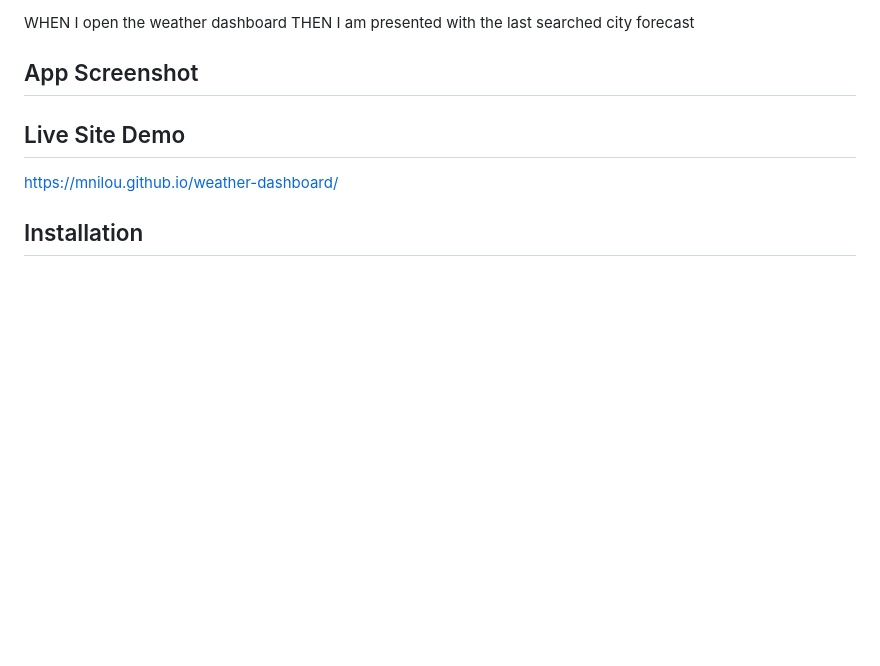
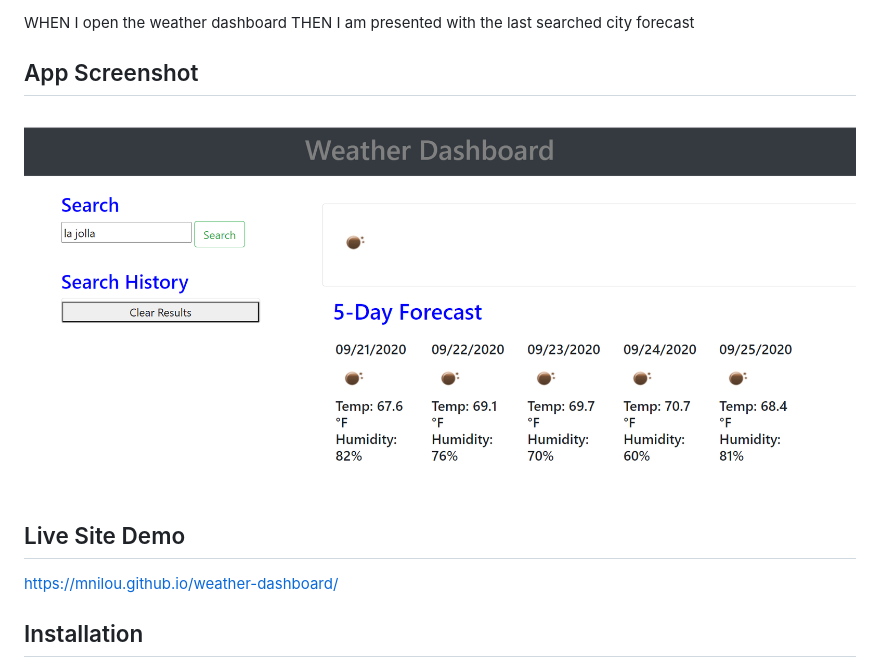
Before and after one commit to mnilou/weather-dashboard, a Markdown page: README.md, the part around the change. Drawn GitHub-style; pictures changed too: screenshot.png (added); blank space fills up the shorter version.

```diff
--- a/README.md
+++ b/README.md
@@ -31,7 +31,7 @@ THEN I am presented with the last searched city forecast
 
 
 ## App Screenshot
-<!-- <img src="05-third-party-apis-homework-demo.gif" alt="Daily Scheduler Gif"> -->
+<img src="screenshot.png" alt="Weather Dashboard Screenshot">
 
 ## Live Site Demo
 https://mnilou.github.io/weather-dashboard/
```
